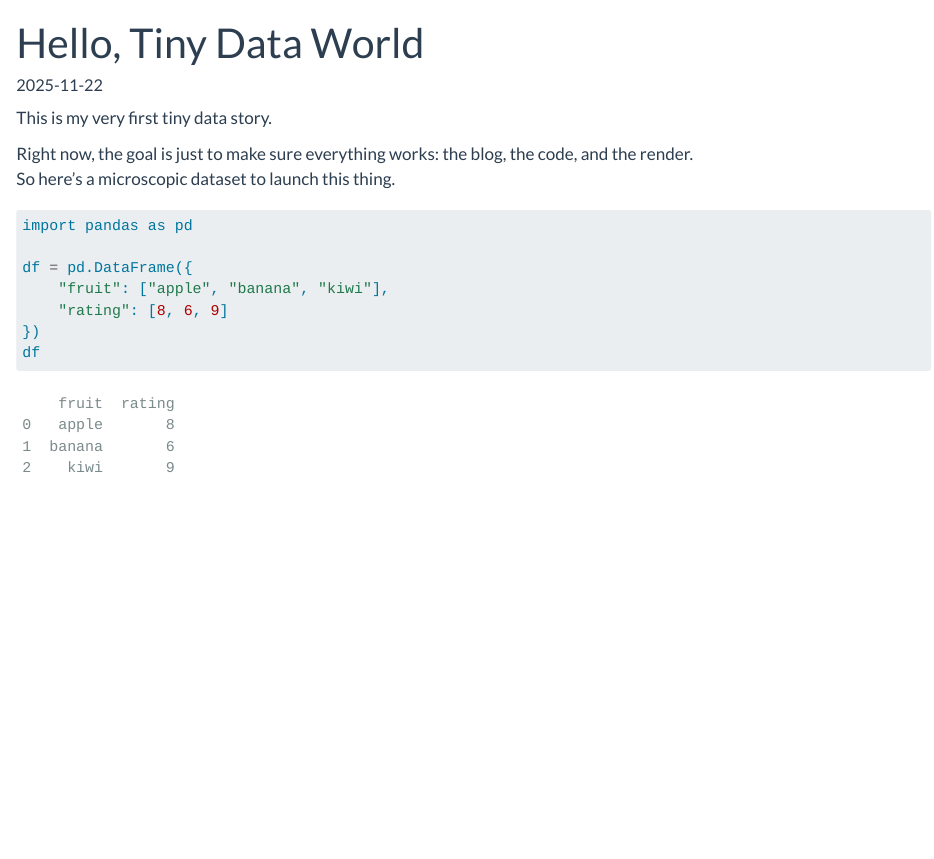
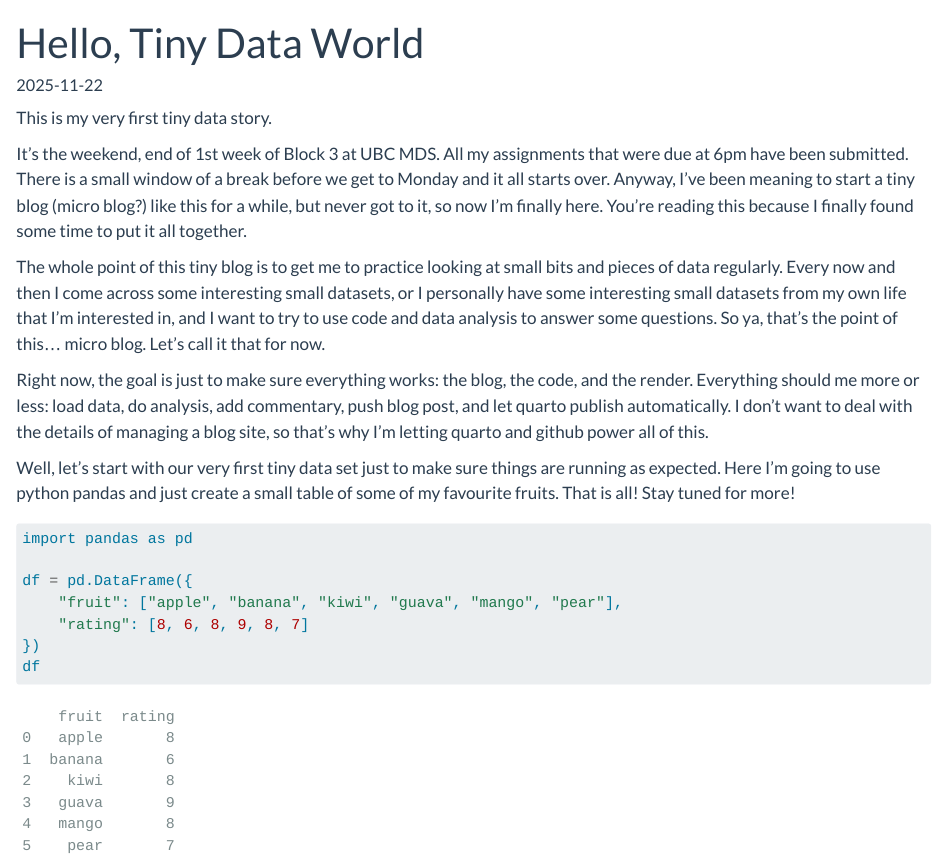
Before and after one commit to stoyq/stoyq.github.io, a Quarto document (posts/hello-tiny-data-world.qmd): the page in a window 1100 px wide, from its top. Rendered offline with R 4.5, knitr and Pandoc in place of Quarto, with nearby package versions.

Commit message:
update first blog post

````diff
--- a/posts/hello-tiny-data-world.qmd
+++ b/posts/hello-tiny-data-world.qmd
@@ -1,6 +1,6 @@
 ---
 title: "Hello, Tiny Data World"
-description: "Kicking off this blog with a microscopic dataset."
+description: "Kicking off this blog with a fruity dataset."
 date: 2025-11-22
 categories: [intro, meta]
 format:
@@ -11,15 +11,20 @@ format:
 
 This is my very first tiny data story.
 
-Right now, the goal is just to make sure everything works: the blog, the code, and the render.
-So here's a microscopic dataset to launch this thing.
+It's the weekend, end of 1st week of Block 3 at UBC MDS. All my assignments that were due at 6pm have been submitted. There is a small window of a break before we get to Monday and it all starts over. Anyway, I've been meaning to start a tiny blog (micro blog?) like this for a while, but never got to it, so now I'm finally here. You're reading this because I finally found some time to put it all together.
+
+The whole point of this tiny blog is to get me to practice looking at small bits and pieces of data regularly. Every now and then I come across some interesting small datasets, or I personally have some interesting small datasets from my own life that I'm interested in, and I want to try to use code and data analysis to answer some questions. So ya, that's the point of this... micro blog. Let's call it that for now.
+
+Right now, the goal is just to make sure everything works: the blog, the code, and the render. Everything should me more or less: load data, do analysis, add commentary, push blog post, and let quarto publish automatically. I don't want to deal with the details of managing a blog site, so that's why I'm letting quarto and github power all of this.
+
+Well, let's start with our very first tiny data set just to make sure things are running as expected. Here I'm going to use python pandas and just create a small table of some of my favourite fruits. That is all! Stay tuned for more!
 
 ```{python}
 import pandas as pd
 
 df = pd.DataFrame({
-    "fruit": ["apple", "banana", "kiwi"],
-    "rating": [8, 6, 9]
+    "fruit": ["apple", "banana", "kiwi", "guava", "mango", "pear"],
+    "rating": [8, 6, 8, 9, 8, 7]
 })
 df
 ```
````
